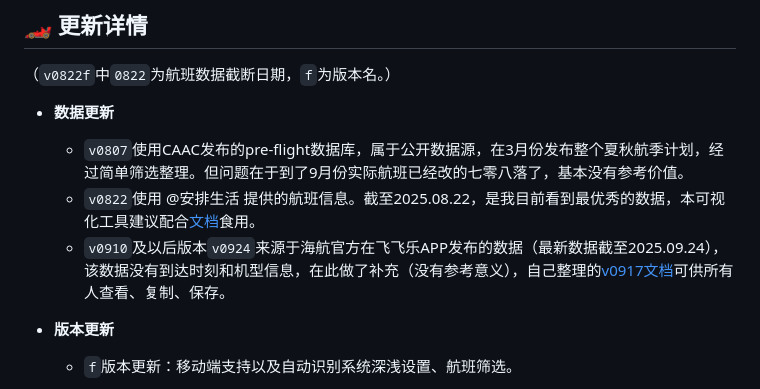
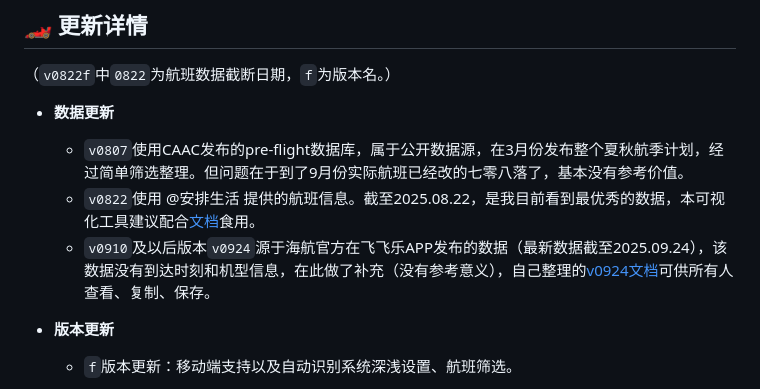
Before and after one commit to Marco5699/HNA666-flight-map, a Markdown page: README.md, the part around the change. Drawn GitHub-style.

Commit message:
20250929 Update README.md

```diff
--- a/README.md
+++ b/README.md
@@ -10,7 +10,7 @@
 - **数据更新**
   - `v0807`使用CAAC发布的pre-flight数据库，属于公开数据源，在3月份发布整个夏秋航季计划，经过简单筛选整理。但问题在于到了9月份实际航班已经改的七零八落了，基本没有参考价值。
   - `v0822`使用 @安排生活 提供的航班信息。截至2025.08.22，是我目前看到最优秀的数据，本可视化工具建议配合[文档](https://docs.qq.com/sheet/DY2Zsd2FEZVNKZE1T?tab=BB08J2)食用。
-  - `v0910`及以后版本`v0924`来源于海航官方在飞飞乐APP发布的数据（最新数据截至2025.09.24），该数据没有到达时刻和机型信息，在此做了补充（没有参考意义），自己整理的[v0917文档](https://www.kdocs.cn/l/cqy1AfiQ4Gcx)可供所有人查看、复制、保存。
+  - `v0910`及以后版本`v0924`源于海航官方在飞飞乐APP发布的数据（最新数据截至2025.09.24），该数据没有到达时刻和机型信息，在此做了补充（没有参考意义），自己整理的[v0924文档](https://www.kdocs.cn/l/cqy1AfiQ4Gcx)可供所有人查看、复制、保存。
 
 - **版本更新**
   - `f`版本更新：移动端支持以及自动识别系统深浅设置、航班筛选。
```
